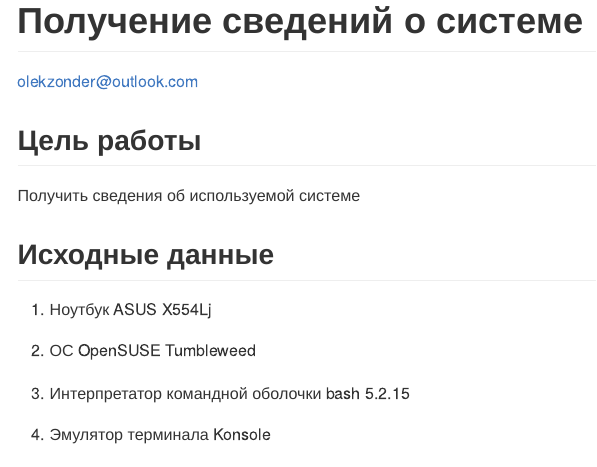
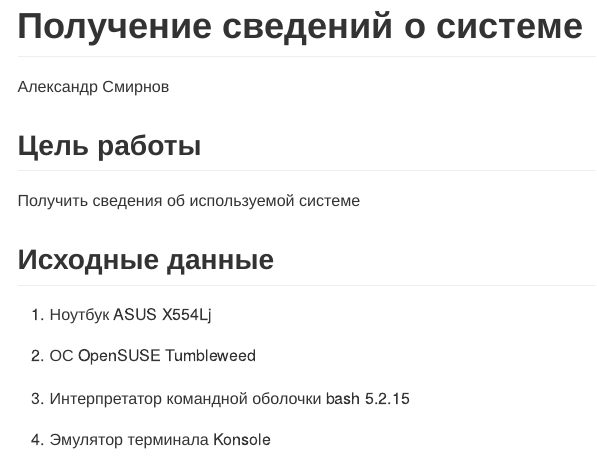
Before and after one commit to olekzonder/threat-hunting, a Quarto document (Lab1/readme.qmd): the page in a window 1100 px wide, from its top. The pictures show the output file Lab1/README.md that the author committed with the source, drawn offline in the style of GitHub.

Commit message:
Организация репозитория

```diff
--- a/Lab1/readme.qmd
+++ b/Lab1/readme.qmd
@@ -1,6 +1,6 @@
 ---
 title: "Получение сведений о системе"
-author: olekzonder@outlook.com
+author: Александр Смирнов
 format:
     md:
         output-file: README.md
```
Also changed, not shown: Lab1/README.md, Lab2/README.md, readme.md.
